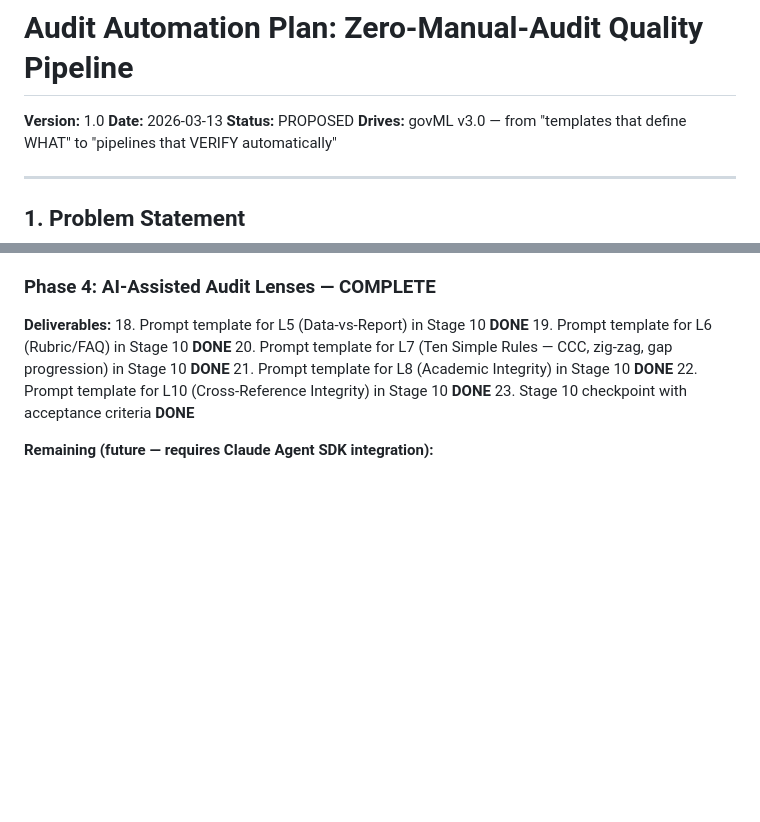
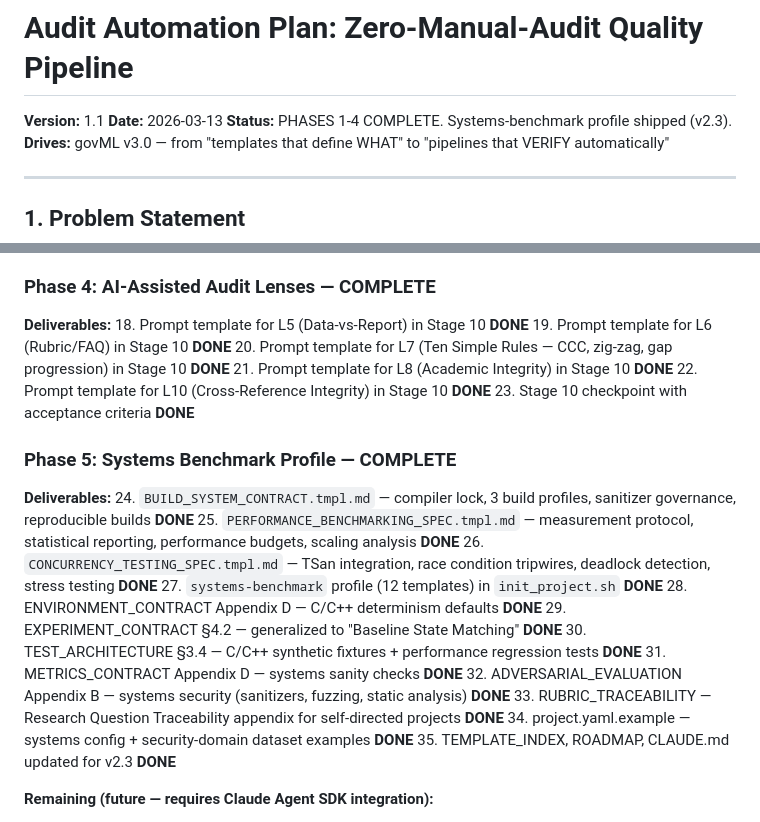
Before and after one commit to rexcoleman/-ml-governance-templates, a Markdown page: AUDIT_AUTOMATION_PLAN.md, 2 parts joined by grey strips. Rendered like a GitHub page; blank space fills up the shorter version.

Commit message:
Update AUDIT_AUTOMATION_PLAN.md: Phase 5 (systems-benchmark) complete
Added Phase 5 deliverables (items 24-35) documenting all systems-benchmark
work: 3 new templates, profile, 5 template adaptations, project.yaml
updates, and supporting file changes. Status upgraded to PHASES 1-5 COMPLETE.

Co-Authored-By: Claude Opus 4.6 <noreply@anthropic.com>

```diff
--- a/AUDIT_AUTOMATION_PLAN.md
+++ b/AUDIT_AUTOMATION_PLAN.md
@@ -1,8 +1,8 @@
 # Audit Automation Plan: Zero-Manual-Audit Quality Pipeline
 
-**Version:** 1.0
+**Version:** 1.1
 **Date:** 2026-03-13
-**Status:** PROPOSED
+**Status:** PHASES 1-4 COMPLETE. Systems-benchmark profile shipped (v2.3).
 **Drives:** govML v3.0 — from "templates that define WHAT" to "pipelines that VERIFY automatically"
 
 ---
@@ -441,6 +441,22 @@ Before final submission, run the full audit sweep:
 22. Prompt template for L10 (Cross-Reference Integrity) in Stage 10 **DONE**
 23. Stage 10 checkpoint with acceptance criteria **DONE**
 
+### Phase 5: Systems Benchmark Profile — COMPLETE
+
+**Deliverables:**
+24. `BUILD_SYSTEM_CONTRACT.tmpl.md` — compiler lock, 3 build profiles, sanitizer governance, reproducible builds **DONE**
+25. `PERFORMANCE_BENCHMARKING_SPEC.tmpl.md` — measurement protocol, statistical reporting, performance budgets, scaling analysis **DONE**
+26. `CONCURRENCY_TESTING_SPEC.tmpl.md` — TSan integration, race condition tripwires, deadlock detection, stress testing **DONE**
+27. `systems-benchmark` profile (12 templates) in `init_project.sh` **DONE**
+28. ENVIRONMENT_CONTRACT Appendix D — C/C++ determinism defaults **DONE**
+29. EXPERIMENT_CONTRACT §4.2 — generalized to "Baseline State Matching" **DONE**
+30. TEST_ARCHITECTURE §3.4 — C/C++ synthetic fixtures + performance regression tests **DONE**
+31. METRICS_CONTRACT Appendix D — systems sanity checks **DONE**
+32. ADVERSARIAL_EVALUATION Appendix B — systems security (sanitizers, fuzzing, static analysis) **DONE**
+33. RUBRIC_TRACEABILITY — Research Question Traceability appendix for self-directed projects **DONE**
+34. project.yaml.example — systems config + security-domain dataset examples **DONE**
+35. TEMPLATE_INDEX, ROADMAP, CLAUDE.md updated for v2.3 **DONE**
+
 **Remaining (future — requires Claude Agent SDK integration):**
 - Automated prompt-audit execution via orchestrate.py agent mode
 - Structured output parsing for AI audit results → FINDINGS.md
```
